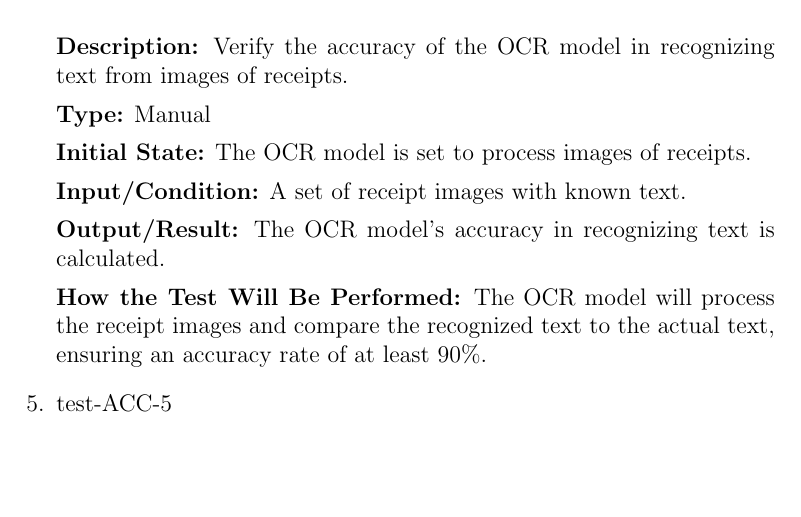
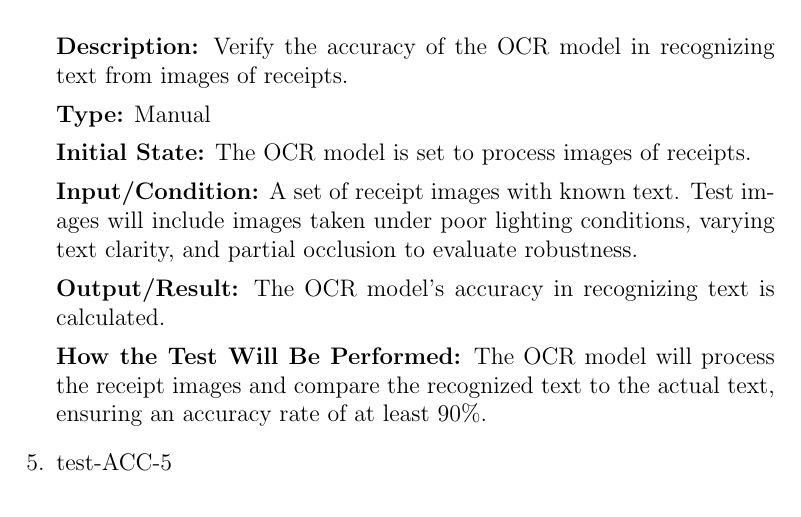
Before and after one commit to angelaw7/capstone, a LaTeX document (docs/VnVPlan/VnVPlan.tex): part of page 45 of 62, cut so that both start at the same text, the shorter picture padded with empty space. Compiled offline with pdfLaTeX.

Commit message:
Modified tests for greater test variation closes #72

```diff
--- a/docs/VnVPlan/VnVPlan.tex
+++ b/docs/VnVPlan/VnVPlan.tex
@@ -1263,7 +1263,8 @@ from images of receipts.
 
 \textbf{Initial State:} The OCR model is set to process images of receipts.
 
-\textbf{Input/Condition:} A set of receipt images with known text.
+\textbf{Input/Condition:} A set of receipt images with known text. Test images will include images taken
+under poor lighting conditions, varying text clarity, and partial occlusion to evaluate robustness.
 
 \textbf{Output/Result:} The OCR model's accuracy in recognizing text is
 calculated.
```
Also changed, not shown: docs/VnVPlan/VnVPlan.pdf.
